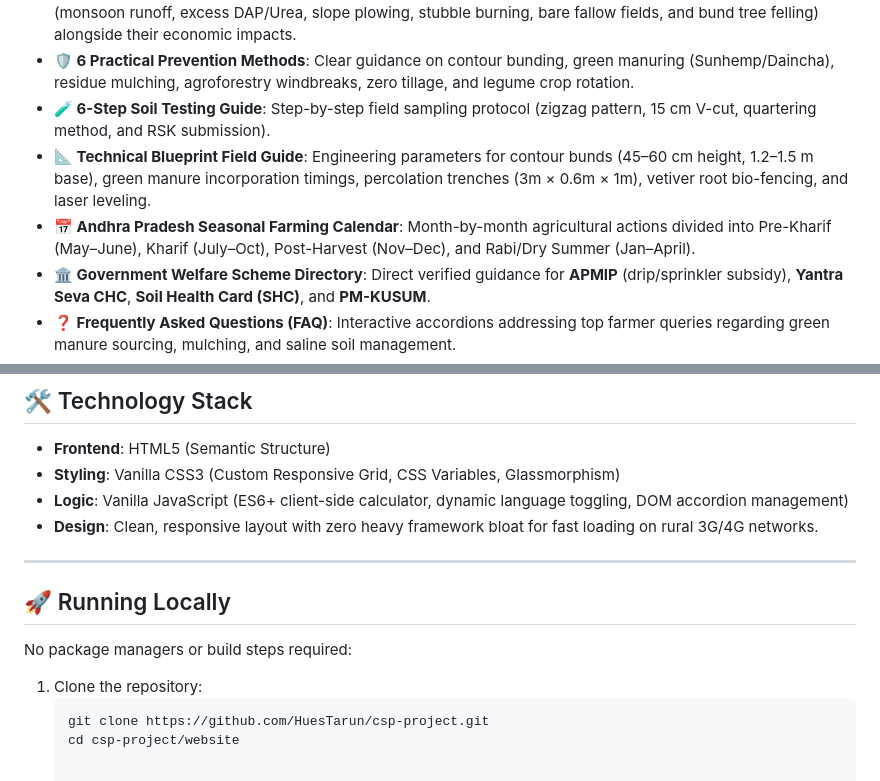
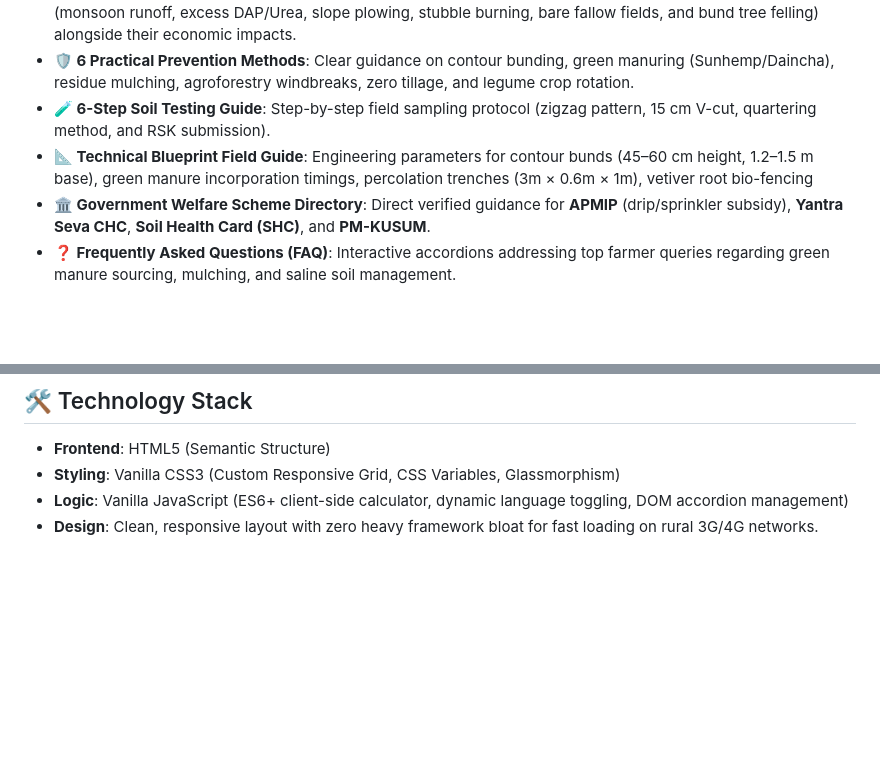
Before and after one commit to HuesTarun/csp-project, a Markdown page: README.md, 2 parts joined by grey strips. Rendered like a GitHub page; blank space fills up the shorter version.

Commit message:
Update README by removing calendar and local run instructions
Removed sections on the Andhra Pradesh Seasonal Farming Calendar and Running Locally instructions from the README. Updated the Technical Blueprint Field Guide description.

````diff
--- a/README.md
+++ b/README.md
@@ -47,8 +47,7 @@ A responsive, bilingual (**English** & **తెలుగు**) web application b
 - **🌧️ Local Causes & Consequences**: Detailed analysis of 6 primary erosion causes identified in Chandragudem (monsoon runoff, excess DAP/Urea, slope plowing, stubble burning, bare fallow fields, and bund tree felling) alongside their economic impacts.
 - **🛡️ 6 Practical Prevention Methods**: Clear guidance on contour bunding, green manuring (Sunhemp/Daincha), residue mulching, agroforestry windbreaks, zero tillage, and legume crop rotation.
 - **🧪 6-Step Soil Testing Guide**: Step-by-step field sampling protocol (zigzag pattern, 15 cm V-cut, quartering method, and RSK submission).
-- **📐 Technical Blueprint Field Guide**: Engineering parameters for contour bunds (45–60 cm height, 1.2–1.5 m base), green manure incorporation timings, percolation trenches (3m × 0.6m × 1m), vetiver root bio-fencing, and laser leveling.
-- **📅 Andhra Pradesh Seasonal Farming Calendar**: Month-by-month agricultural actions divided into Pre-Kharif (May–June), Kharif (July–Oct), Post-Harvest (Nov–Dec), and Rabi/Dry Summer (Jan–April).
+- **📐 Technical Blueprint Field Guide**: Engineering parameters for contour bunds (45–60 cm height, 1.2–1.5 m base), green manure incorporation timings, percolation trenches (3m × 0.6m × 1m), vetiver root bio-fencing
 - **🏛️ Government Welfare Scheme Directory**: Direct verified guidance for **APMIP** (drip/sprinkler subsidy), **Yantra Seva CHC**, **Soil Health Card (SHC)**, and **PM-KUSUM**.
 - **❓ Frequently Asked Questions (FAQ)**: Interactive accordions addressing top farmer queries regarding green manure sourcing, mulching, and saline soil management.
 - **📞 Local Extension Helpline Directory**: Verified contact points for **Chandragudem Rythu Seva Kendram (RSK)** Village Agriculture Assistant (VAA), Mylavaram Mandal Agricultural Officer (MAO), and Kisan Call Center (1551).
@@ -61,14 +60,3 @@ A responsive, bilingual (**English** & **తెలుగు**) web application b
 - **Styling**: Vanilla CSS3 (Custom Responsive Grid, CSS Variables, Glassmorphism)
 - **Logic**: Vanilla JavaScript (ES6+ client-side calculator, dynamic language toggling, DOM accordion management)
 - **Design**: Clean, responsive layout with zero heavy framework bloat for fast loading on rural 3G/4G networks.
-
----
-
-## 🚀 Running Locally
-
-No package managers or build steps required:
-
-1. Clone the repository:
-   ```bash
-   git clone https://github.com/HuesTarun/csp-project.git
-   cd csp-project/website
````
